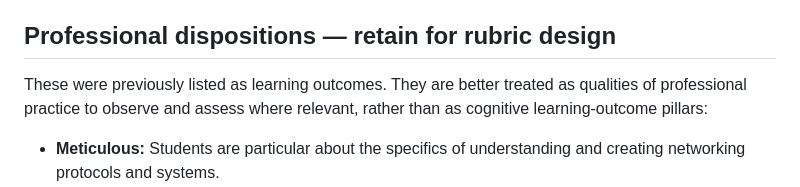
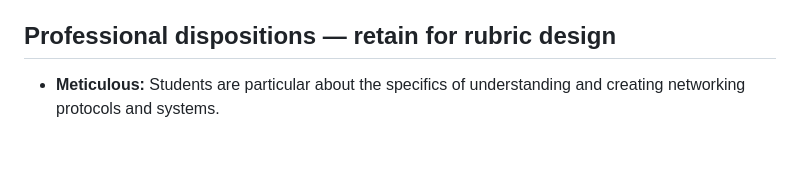
Before and after one commit to Arman17Babaei/advanced-network-course, a Markdown page: design/03_ASSESSMENTS.md, the part around the change. Drawn GitHub-style; blank space fills up the shorter version.

```diff
--- a/design/03_ASSESSMENTS.md
+++ b/design/03_ASSESSMENTS.md
@@ -48,8 +48,6 @@ The final presentation sessions should expose students to the design spaces of t
 
 ## Professional dispositions — retain for rubric design
 
-These were previously listed as learning outcomes. They are better treated as qualities of professional practice to observe and assess where relevant, rather than as cognitive learning-outcome pillars:
-
 - **Meticulous:** Students are particular about the specifics of understanding and creating networking protocols and systems.
 - **Collaborative:** Students work together to develop interacting components and respond to failures and threats.
 - **Proactive:** Students anticipate failures, threats, and mitigations rather than operating only reactively.
```
